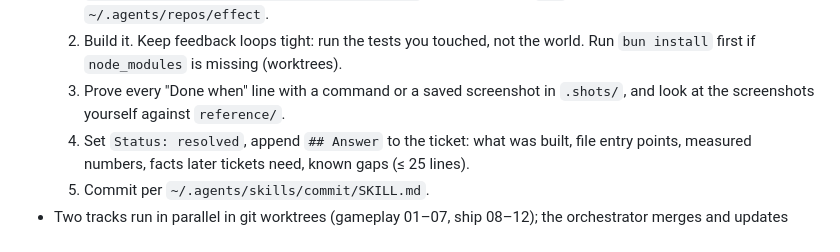
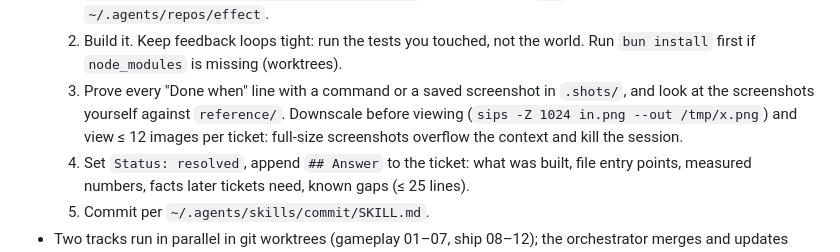
Before and after one commit to JoelEmanuelNilsson/brickwake, a Markdown page: .scratch/brickwake/map.md, the part around the change. Drawn GitHub-style.

Commit message:
docs: cap screenshot size and count per ticket

```diff
--- a/.scratch/brickwake/map.md
+++ b/.scratch/brickwake/map.md
@@ -23,7 +23,9 @@ locally, and the game is ready for Joel to play a full round and judge it.
   2. Build it. Keep feedback loops tight: run the tests you touched, not the world.
      Run `bun install` first if `node_modules` is missing (worktrees).
   3. Prove every "Done when" line with a command or a saved screenshot in `.shots/`,
-     and look at the screenshots yourself against `reference/`.
+     and look at the screenshots yourself against `reference/`. Downscale before
+     viewing (`sips -Z 1024 in.png --out /tmp/x.png`) and view ≤ 12 images per
+     ticket: full-size screenshots overflow the context and kill the session.
   4. Set `Status: resolved`, append `## Answer` to the ticket: what was built, file
      entry points, measured numbers, facts later tickets need, known gaps (≤ 25 lines).
   5. Commit per `~/.agents/skills/commit/SKILL.md`.
```
